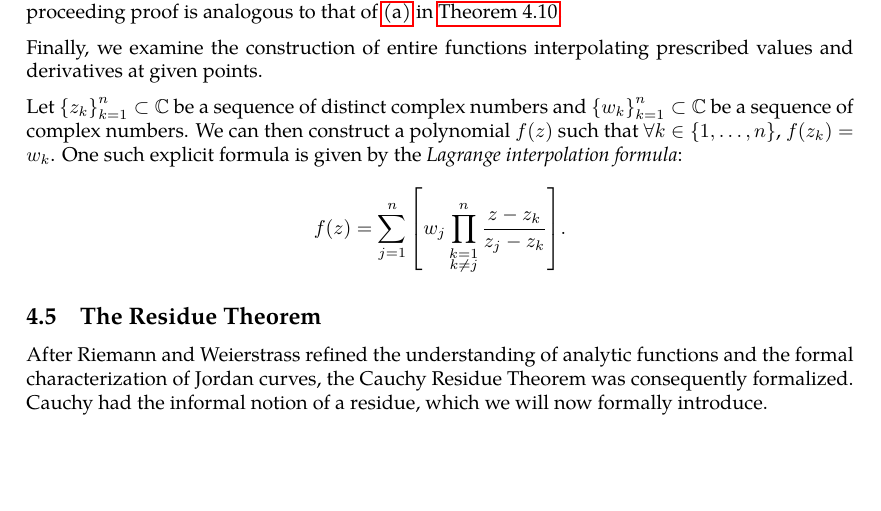
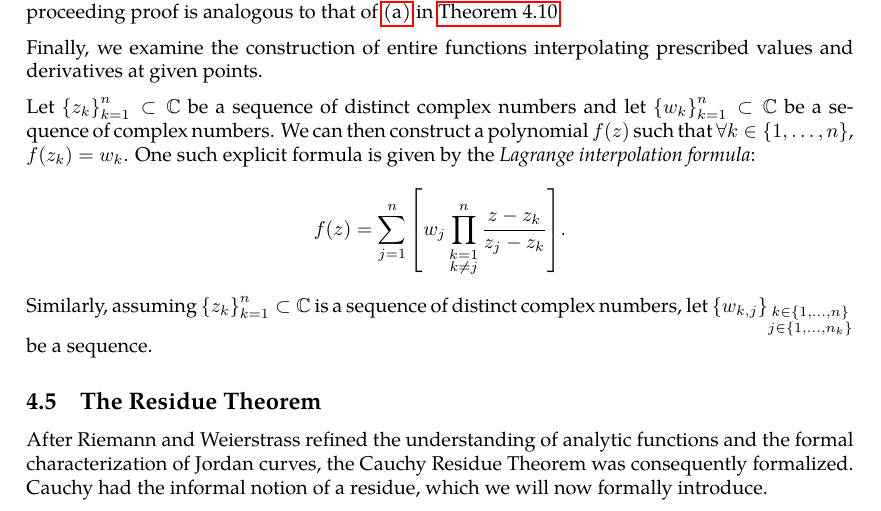
Before and after one commit to slipperking/complex-analysis-latex, a LaTeX document (main.tex): part of page 91 of 97, cut so that both start at the same text, the shorter picture padded with empty space. Compiled offline with pdfLaTeX.

Commit message:
overleaf_to_git (Mon Jul  7 23:59:12 2025 -0700): update main.tex from r17305 to r17308

```diff
--- a/main.tex
+++ b/main.tex
@@ -2294,8 +2294,9 @@ Indeed, since \(\partial U\cap U=\emptyset\), each \(a_n\) is not an accumulatio
 
 Finally, we examine the construction of entire functions interpolating prescribed values and derivatives at given points.
 
-Let \(\qty{z_k}_{k=1}^n\subset\mathbb{C}\) be a sequence of distinct complex numbers and \(\qty{w_k}_{k=1}^n\subset\mathbb{C}\) be a sequence of complex numbers. We can then construct a polynomial \(f(z)\) such that \(\forall k\in\qty{1,\ldots,n}\), \(f(z_k)=w_k\). One such explicit formula is given by the \textit{Lagrange interpolation formula}:
+Let \(\qty{z_k}_{k=1}^n\subset\mathbb{C}\) be a sequence of distinct complex numbers and let \(\qty{w_k}_{k=1}^n\subset\mathbb{C}\) be a sequence of complex numbers. We can then construct a polynomial \(f(z)\) such that \(\forall k\in\qty{1,\ldots,n}\), \(f(z_k)=w_k\). One such explicit formula is given by the \textit{Lagrange interpolation formula}:
 \[f(z)=\sum_{j=1}^n\qty[w_j\prod_{\substack{k=1\\k\neq j}}^n\frac{z-z_k}{z_j-z_k}].\]
+Similarly, assuming \(\qty{z_k}_{k=1}^n\subset\mathbb{C}\) is a sequence of distinct complex numbers, let \(\qty{w_{k,j}}_{\substack{k\in\qty{1,\ldots,n}\\ j\in \qty{1,\ldots,n_k}}}\) be a sequence.
 \subsection{The Residue Theorem}\label{sec:cauchyresiduetheorem}
 After Riemann and Weierstrass refined the understanding of analytic functions and the formal characterization of Jordan curves, the Cauchy Residue Theorem was consequently formalized. Cauchy had the informal notion of a residue, which we will now formally introduce.
 \begin{definition}[Residue]\label{def:residue}
```
